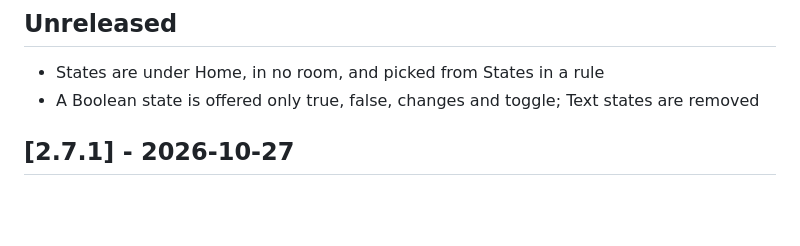
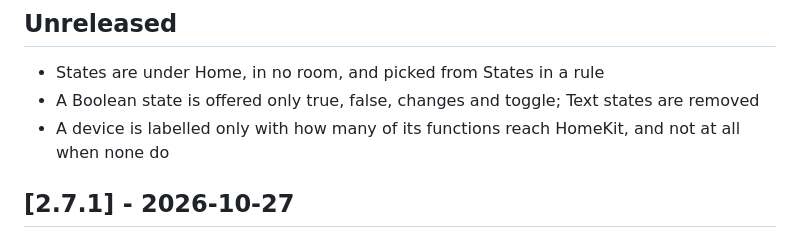
Before and after one commit to LuudJacobs/homebridge-mq77-customizer, a Markdown page: CHANGELOG.md, the part around the change. Rendered like a GitHub page; blank space fills up the shorter version.

Commit message:
Changelog: device labels under Unreleased
Co-Authored-By: Claude Opus 5.5 <noreply@anthropic.com>

----------------------------------------
COMMIT BY CLAUDE Opus 5.5
----------------------------------------

```diff
--- a/CHANGELOG.md
+++ b/CHANGELOG.md
@@ -8,6 +8,7 @@ and this project adheres to [Semantic Versioning](https://semver.org/spec/v2.0.0
 
 - States are under Home, in no room, and picked from States in a rule
 - A Boolean state is offered only true, false, changes and toggle; Text states are removed
+- A device is labelled only with how many of its functions reach HomeKit, and not at all when none do
 
 ## [2.7.1] - 2026-10-27
 
```
